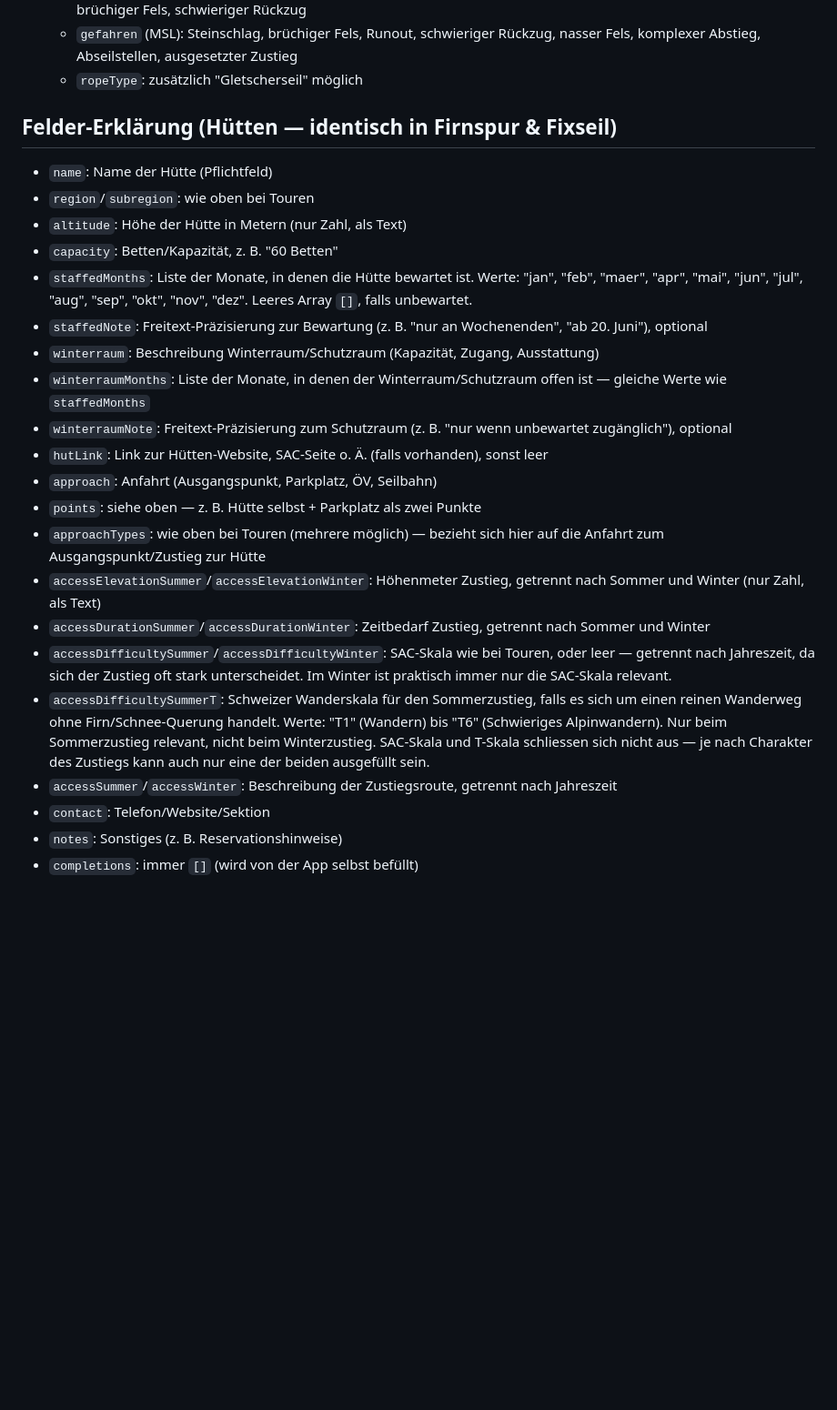
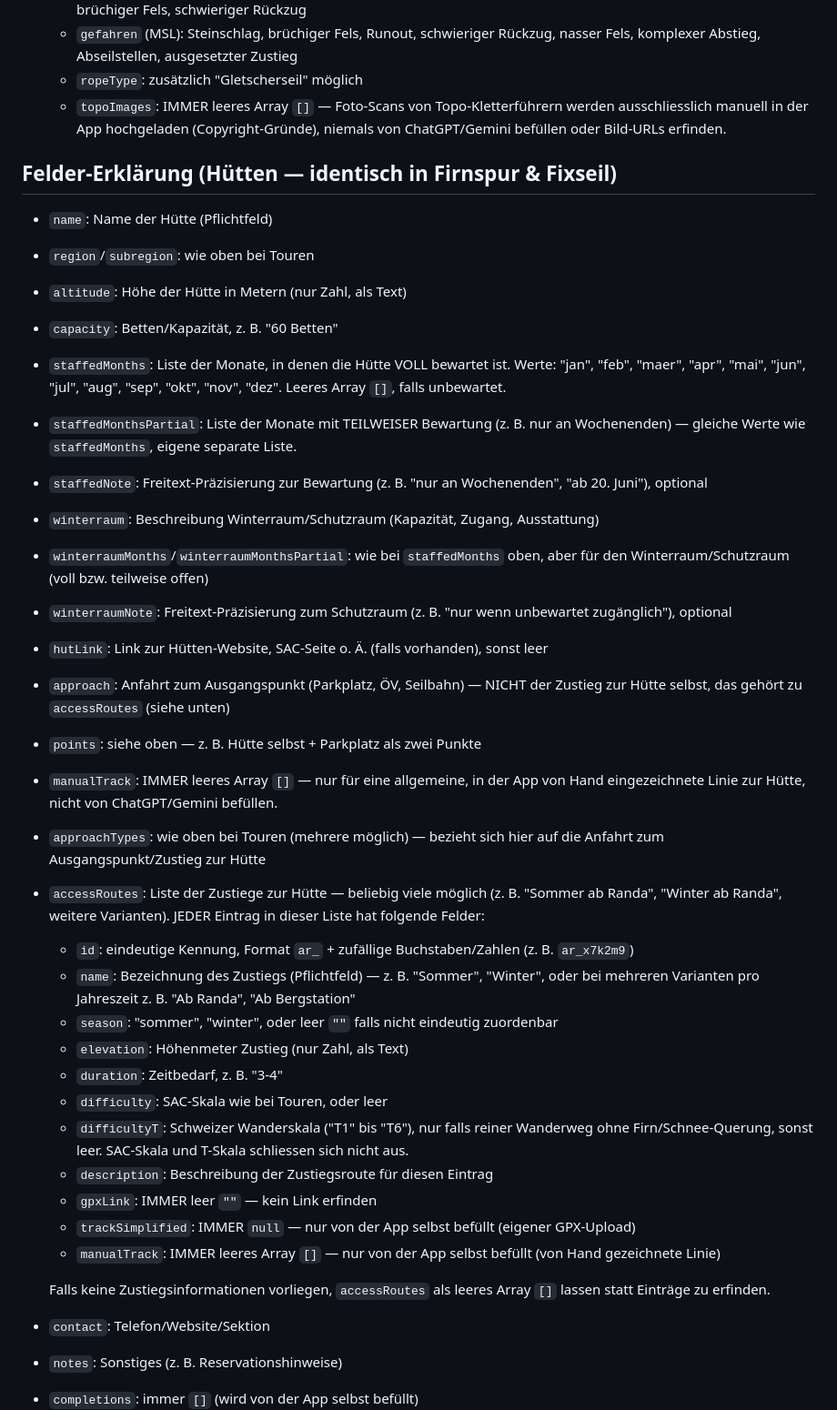
Before and after one commit to domepfa/Firnspur, a Markdown page: vorlage/anleitung-fuer-chatgpt.md, the part around the change. Shown at 91% size. GitHub-like rendering; blank space fills up the shorter version.

```diff
--- a/vorlage/anleitung-fuer-chatgpt.md
+++ b/vorlage/anleitung-fuer-chatgpt.md
@@ -125,6 +125,9 @@ Kartenpunkten, z. B. Parkplatz, Bushaltestelle, Ausgangspunkt, Hütte selbst.
   - `gefahren` (MSL): Steinschlag, brüchiger Fels, Runout, schwieriger Rückzug,
     nasser Fels, komplexer Abstieg, Abseilstellen, ausgesetzter Zustieg
   - `ropeType`: zusätzlich "Gletscherseil" möglich
+  - `topoImages`: IMMER leeres Array `[]` — Foto-Scans von Topo-Kletterführern
+    werden ausschliesslich manuell in der App hochgeladen (Copyright-Gründe),
+    niemals von ChatGPT/Gemini befüllen oder Bild-URLs erfinden.
 
 ## Felder-Erklärung (Hütten — identisch in Firnspur & Fixseil)
 
@@ -132,37 +135,53 @@ Kartenpunkten, z. B. Parkplatz, Bushaltestelle, Ausgangspunkt, Hütte selbst.
 - `region`/`subregion`: wie oben bei Touren
 - `altitude`: Höhe der Hütte in Metern (nur Zahl, als Text)
 - `capacity`: Betten/Kapazität, z. B. "60 Betten"
-- `staffedMonths`: Liste der Monate, in denen die Hütte bewartet ist. Werte:
-  "jan", "feb", "maer", "apr", "mai", "jun", "jul", "aug", "sep", "okt", "nov",
-  "dez". Leeres Array `[]`, falls unbewartet.
+- `staffedMonths`: Liste der Monate, in denen die Hütte VOLL bewartet ist.
+  Werte: "jan", "feb", "maer", "apr", "mai", "jun", "jul", "aug", "sep", "okt",
+  "nov", "dez". Leeres Array `[]`, falls unbewartet.
+- `staffedMonthsPartial`: Liste der Monate mit TEILWEISER Bewartung (z. B. nur
+  an Wochenenden) — gleiche Werte wie `staffedMonths`, eigene separate Liste.
 - `staffedNote`: Freitext-Präzisierung zur Bewartung (z. B. "nur an
   Wochenenden", "ab 20. Juni"), optional
 - `winterraum`: Beschreibung Winterraum/Schutzraum (Kapazität, Zugang,
   Ausstattung)
-- `winterraumMonths`: Liste der Monate, in denen der Winterraum/Schutzraum
-  offen ist — gleiche Werte wie `staffedMonths`
+- `winterraumMonths`/`winterraumMonthsPartial`: wie bei `staffedMonths` oben,
+  aber für den Winterraum/Schutzraum (voll bzw. teilweise offen)
 - `winterraumNote`: Freitext-Präzisierung zum Schutzraum (z. B. "nur wenn
   unbewartet zugänglich"), optional
 - `hutLink`: Link zur Hütten-Website, SAC-Seite o. Ä. (falls vorhanden), sonst
   leer
-- `approach`: Anfahrt (Ausgangspunkt, Parkplatz, ÖV, Seilbahn)
+- `approach`: Anfahrt zum Ausgangspunkt (Parkplatz, ÖV, Seilbahn) — NICHT der
+  Zustieg zur Hütte selbst, das gehört zu `accessRoutes` (siehe unten)
 - `points`: siehe oben — z. B. Hütte selbst + Parkplatz als zwei Punkte
-- `approachTypes`: wie oben bei Touren (mehrere möglich) — bezieht sich hier auf die Anfahrt zum Ausgangspunkt/Zustieg zur Hütte
-- `accessElevationSummer`/`accessElevationWinter`: Höhenmeter Zustieg, getrennt
-  nach Sommer und Winter (nur Zahl, als Text)
-- `accessDurationSummer`/`accessDurationWinter`: Zeitbedarf Zustieg, getrennt
-  nach Sommer und Winter
-- `accessDifficultySummer`/`accessDifficultyWinter`: SAC-Skala wie bei Touren,
-  oder leer — getrennt nach Jahreszeit, da sich der Zustieg oft stark
-  unterscheidet. Im Winter ist praktisch immer nur die SAC-Skala relevant.
-- `accessDifficultySummerT`: Schweizer Wanderskala für den Sommerzustieg,
-  falls es sich um einen reinen Wanderweg ohne Firn/Schnee-Querung handelt.
-  Werte: "T1" (Wandern) bis "T6" (Schwieriges Alpinwandern). Nur beim
-  Sommerzustieg relevant, nicht beim Winterzustieg. SAC-Skala und T-Skala
-  schliessen sich nicht aus — je nach Charakter des Zustiegs kann auch nur
-  eine der beiden ausgefüllt sein.
-- `accessSummer`/`accessWinter`: Beschreibung der Zustiegsroute, getrennt nach
-  Jahreszeit
+- `manualTrack`: IMMER leeres Array `[]` — nur für eine allgemeine, in der App
+  von Hand eingezeichnete Linie zur Hütte, nicht von ChatGPT/Gemini befüllen.
+- `approachTypes`: wie oben bei Touren (mehrere möglich) — bezieht sich hier
+  auf die Anfahrt zum Ausgangspunkt/Zustieg zur Hütte
+- `accessRoutes`: Liste der Zustiege zur Hütte — beliebig viele möglich (z. B.
+  "Sommer ab Randa", "Winter ab Randa", weitere Varianten). JEDER Eintrag in
+  dieser Liste hat folgende Felder:
+  - `id`: eindeutige Kennung, Format `ar_` + zufällige Buchstaben/Zahlen
+    (z. B. `ar_x7k2m9`)
+  - `name`: Bezeichnung des Zustiegs (Pflichtfeld) — z. B. "Sommer", "Winter",
+    oder bei mehreren Varianten pro Jahreszeit z. B. "Ab Randa", "Ab
+    Bergstation"
+  - `season`: "sommer", "winter", oder leer `""` falls nicht eindeutig
+    zuordenbar
+  - `elevation`: Höhenmeter Zustieg (nur Zahl, als Text)
+  - `duration`: Zeitbedarf, z. B. "3-4"
+  - `difficulty`: SAC-Skala wie bei Touren, oder leer
+  - `difficultyT`: Schweizer Wanderskala ("T1" bis "T6"), nur falls reiner
+    Wanderweg ohne Firn/Schnee-Querung, sonst leer. SAC-Skala und T-Skala
+    schliessen sich nicht aus.
+  - `description`: Beschreibung der Zustiegsroute für diesen Eintrag
+  - `gpxLink`: IMMER leer `""` — kein Link erfinden
+  - `trackSimplified`: IMMER `null` — nur von der App selbst befüllt (eigener
+    GPX-Upload)
+  - `manualTrack`: IMMER leeres Array `[]` — nur von der App selbst befüllt
+    (von Hand gezeichnete Linie)
+
+  Falls keine Zustiegsinformationen vorliegen, `accessRoutes` als leeres Array
+  `[]` lassen statt Einträge zu erfinden.
 - `contact`: Telefon/Website/Sektion
 - `notes`: Sonstiges (z. B. Reservationshinweise)
 - `completions`: immer `[]` (wird von der App selbst befüllt)
```
